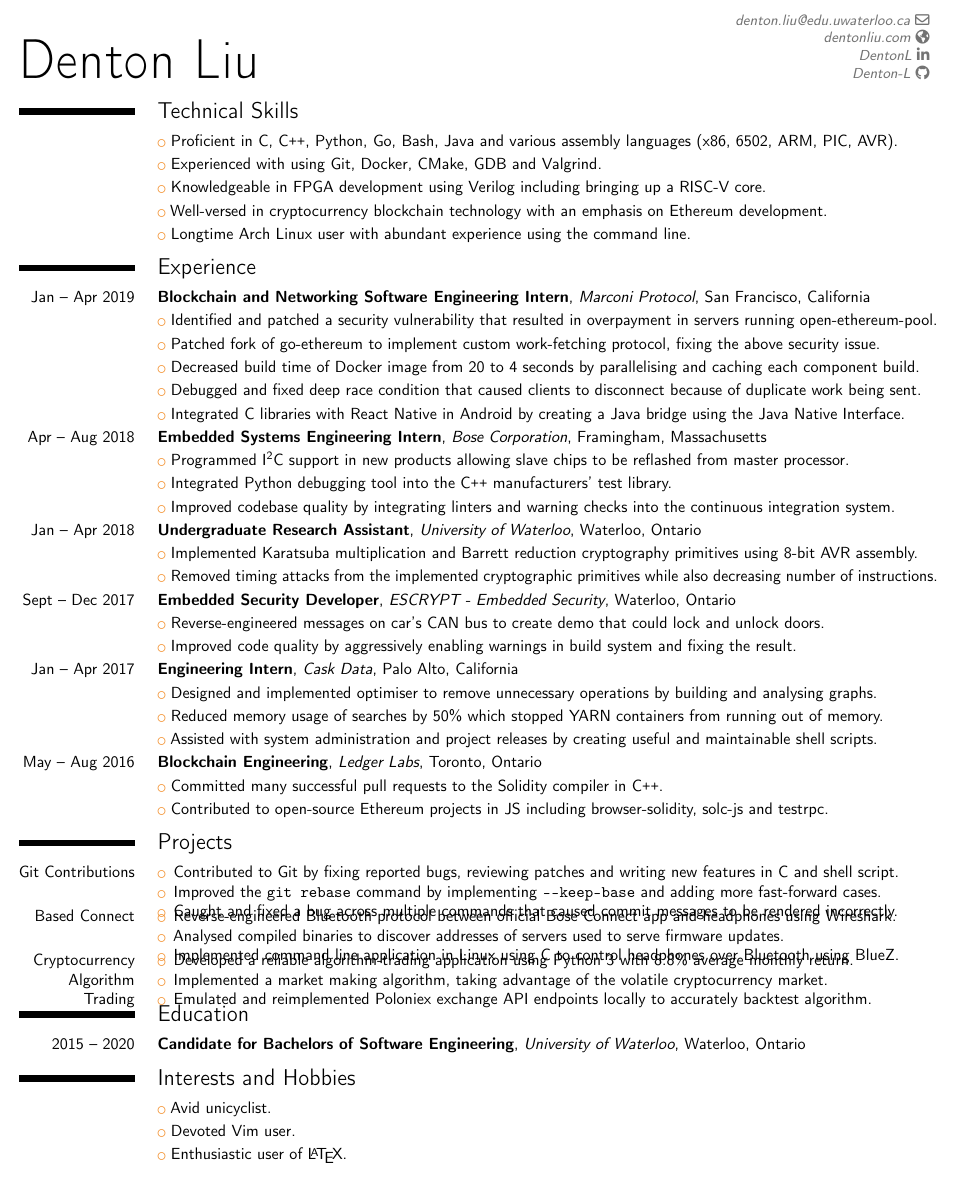
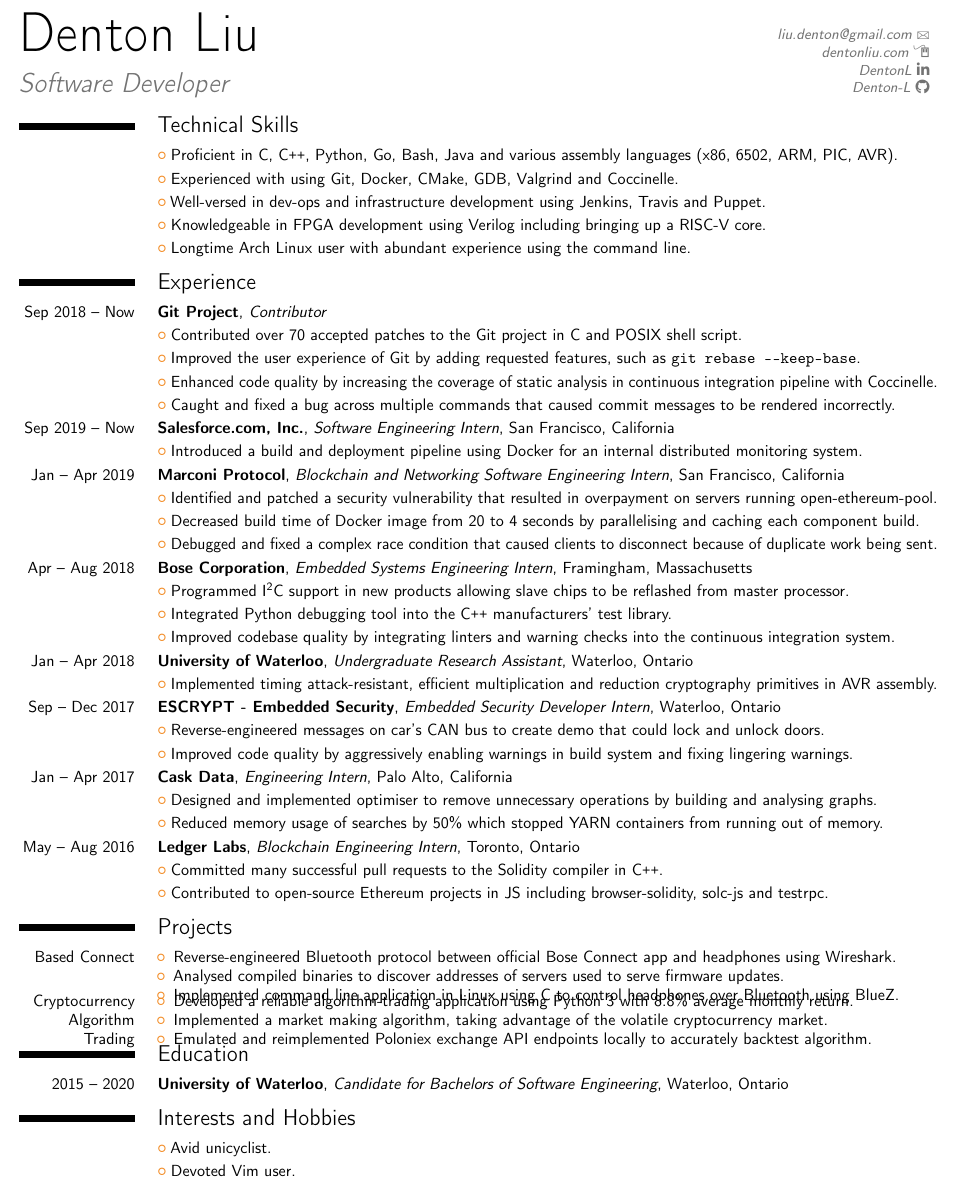
Before and after one commit to Denton-L/resume, a LaTeX CV (DentonLiuResume.tex): part of the page, cut at the place of the change. Compiled offline with pdfLaTeX.

Commit message:
Update resume for full-time applications

```diff
--- a/DentonLiuResume.tex
+++ b/DentonLiuResume.tex
@@ -4,14 +4,15 @@
 
 \moderncvstyle{classic}
 \moderncvcolor{orange}
-\moderncvicons{awesome}
+\moderncvicons{marvosym}
 
 \setlength{\hintscolumnwidth}{1in}
 
 \def\cpp{C\texttt{++}}
 
 \name{Denton}{Liu}
-\email{denton.liu@edu.uwaterloo.ca}
+\title{Software Developer}
+\email{liu.denton@gmail.com}
 \homepage{dentonliu.com}
 \social[linkedin]{DentonL}
 \social[github]{Denton-L}
@@ -22,52 +23,49 @@
 
 \section{Technical Skills}
 \cvlistitem{Proficient in C, \cpp{}, Python, Go, Bash, Java and various assembly languages (x86, 6502, ARM, PIC, AVR).}
-\cvlistitem{Experienced with using Git, Docker, CMake, GDB and Valgrind.}
+\cvlistitem{Experienced with using Git, Docker, CMake, GDB, Valgrind and Coccinelle.}
+\cvlistitem{Well-versed in dev-ops and infrastructure development using Jenkins, Travis and Puppet.}
 \cvlistitem{Knowledgeable in FPGA development using Verilog including bringing up a RISC-V core.}
-\cvlistitem{Well-versed in cryptocurrency blockchain technology with an emphasis on Ethereum development.}
 \cvlistitem{Longtime Arch Linux user with abundant experience using the command line.}
 
 \vspace{-0.5\baselineskip}
 \section{Experience}
-\cventry{Jan -- Apr 2019}{Blockchain and Networking Software Engineering Intern}{Marconi Protocol}{San Francisco, California}{}{}
-\cvlistitem{Identified and patched a security vulnerability that resulted in overpayment in servers running open-ethereum-pool.}
-\cvlistitem{Patched fork of go-ethereum to implement custom work-fetching protocol, fixing the above security issue.}
+\cventry{Sep 2018 -- Now}{Git Project}{Contributor}{}{}{}
+\cvlistitem{Contributed over 70 accepted patches to the Git project in C and POSIX shell script.}
+\cvlistitem{Improved the user experience of Git by adding requested features, such as \texttt{git rebase -{}-keep-base}.}
+\cvlistitem{Enhanced code quality by increasing the coverage of static analysis in continuous integration pipeline with Coccinelle.}
+\cvlistitem{Caught and fixed a bug across multiple commands that caused commit messages to be rendered incorrectly.}
+
+\cventry{Sep 2019 -- Now}{Salesforce.com, Inc.}{Software Engineering Intern}{San Francisco, California}{}{}
+\cvlistitem{Introduced a build and deployment pipeline using Docker for an internal distributed monitoring system.}
+
+\cventry{Jan -- Apr 2019}{Marconi Protocol}{Blockchain and Networking Software Engineering Intern}{San Francisco, California}{}{}
+\cvlistitem{Identified and patched a security vulnerability that resulted in overpayment on servers running open-ethereum-pool.}
 \cvlistitem{Decreased build time of Docker image from 20 to 4 seconds by parallelising and caching each component build.}
-\cvlistitem{Debugged and fixed deep race condition that caused clients to disconnect because of duplicate work being sent.}
-\cvlistitem{Integrated C libraries with React Native in Android by creating a Java bridge using the Java Native Interface.}
+\cvlistitem{Debugged and fixed a complex race condition that caused clients to disconnect because of duplicate work being sent.}
 
-\cventry{Apr -- Aug 2018}{Embedded Systems Engineering Intern}{Bose Corporation}{Framingham, Massachusetts}{}{}
+\cventry{Apr -- Aug 2018}{Bose Corporation}{Embedded Systems Engineering Intern}{Framingham, Massachusetts}{}{}
 \cvlistitem{Programmed I\textsuperscript{2}C support in new products allowing slave chips to be reflashed from master processor.}
 \cvlistitem{Integrated Python debugging tool into the \cpp{} manufacturers' test library.}
 \cvlistitem{Improved codebase quality by integrating linters and warning checks into the continuous integration system.}
 
-\cventry{Jan -- Apr 2018}{Undergraduate Research Assistant}{University of Waterloo}{Waterloo, Ontario}{}{}
-\cvlistitem{Implemented Karatsuba multiplication and Barrett reduction cryptography primitives using 8-bit AVR assembly.}
-\cvlistitem{Removed timing attacks from the implemented cryptographic primitives while also decreasing number of instructions.}
+\cventry{Jan -- Apr 2018}{University of Waterloo}{Undergraduate Research Assistant}{Waterloo, Ontario}{}{}
+\cvlistitem{Implemented timing attack-resistant, efficient multiplication and reduction cryptography primitives in AVR assembly.}
 
-\cventry{Sept -- Dec 2017}{Embedded Security Developer}{ESCRYPT - Embedded Security}{Waterloo, Ontario}{}{}
+\cventry{Sep -- Dec 2017}{ESCRYPT - Embedded Security}{Embedded Security Developer Intern}{Waterloo, Ontario}{}{}
 \cvlistitem{Reverse-engineered messages on car's CAN bus to create demo that could lock and unlock doors.}
-\cvlistitem{Improved code quality by aggressively enabling warnings in build system and fixing the result.}
+\cvlistitem{Improved code quality by aggressively enabling warnings in build system and fixing lingering warnings.}
 
-\cventry{Jan -- Apr 2017}{Engineering Intern}{Cask Data}{Palo Alto, California}{}{}
+\cventry{Jan -- Apr 2017}{Cask Data}{Engineering Intern}{Palo Alto, California}{}{}
 \cvlistitem{Designed and implemented optimiser to remove unnecessary operations by building and analysing graphs.}
 \cvlistitem{Reduced memory usage of searches by 50\% which stopped YARN containers from running out of memory.}
-\cvlistitem{Assisted with system administration and project releases by creating useful and maintainable shell scripts.}
 
-\cventry{May -- Aug 2016}{Blockchain Engineering}{Ledger Labs}{Toronto, Ontario}{}{}
+\cventry{May -- Aug 2016}{Ledger Labs}{Blockchain Engineering Intern}{Toronto, Ontario}{}{}
 \cvlistitem{Committed many successful pull requests to the Solidity compiler in \cpp{}.}
 \cvlistitem{Contributed to open-source Ethereum projects in JS including browser-solidity, solc-js and testrpc.}
 
 \vspace{-0.5\baselineskip}
 \section{Projects}
-\cvitem{Git Contributions}{
-	\begin{itemize}
-		\item Contributed to Git by fixing reported bugs, reviewing patches and writing new features in C and shell script.
-		\item Improved the \texttt{git rebase} command by implementing \texttt{-{}-keep-base} and adding more fast-forward cases.
-		\item Caught and fixed a bug across multiple commands that caused commit messages to be rendered incorrectly.
-	\end{itemize}
-}
-\vspace{-\baselineskip}
 \cvitem{Based Connect}{
 	\begin{itemize}
 		\item Reverse-engineered Bluetooth protocol between official Bose Connect app and headphones using Wireshark.
@@ -86,12 +84,11 @@
 
 \vspace{-1.5\baselineskip}
 \section{Education}
-\cventry{2015 -- 2020}{Candidate for Bachelors of Software Engineering}{University of Waterloo}{Waterloo, Ontario}{}{}
+\cventry{2015 -- 2020}{University of Waterloo}{Candidate for Bachelors of Software Engineering}{Waterloo, Ontario}{}{}
 
 \vspace{-0.5\baselineskip}
 \section{Interests and Hobbies}
 \cvlistitem{Avid unicyclist.}
 \cvlistitem{Devoted Vim user.}
-\cvlistitem{Enthusiastic user of \LaTeX.}
 
 \end{document}
```
